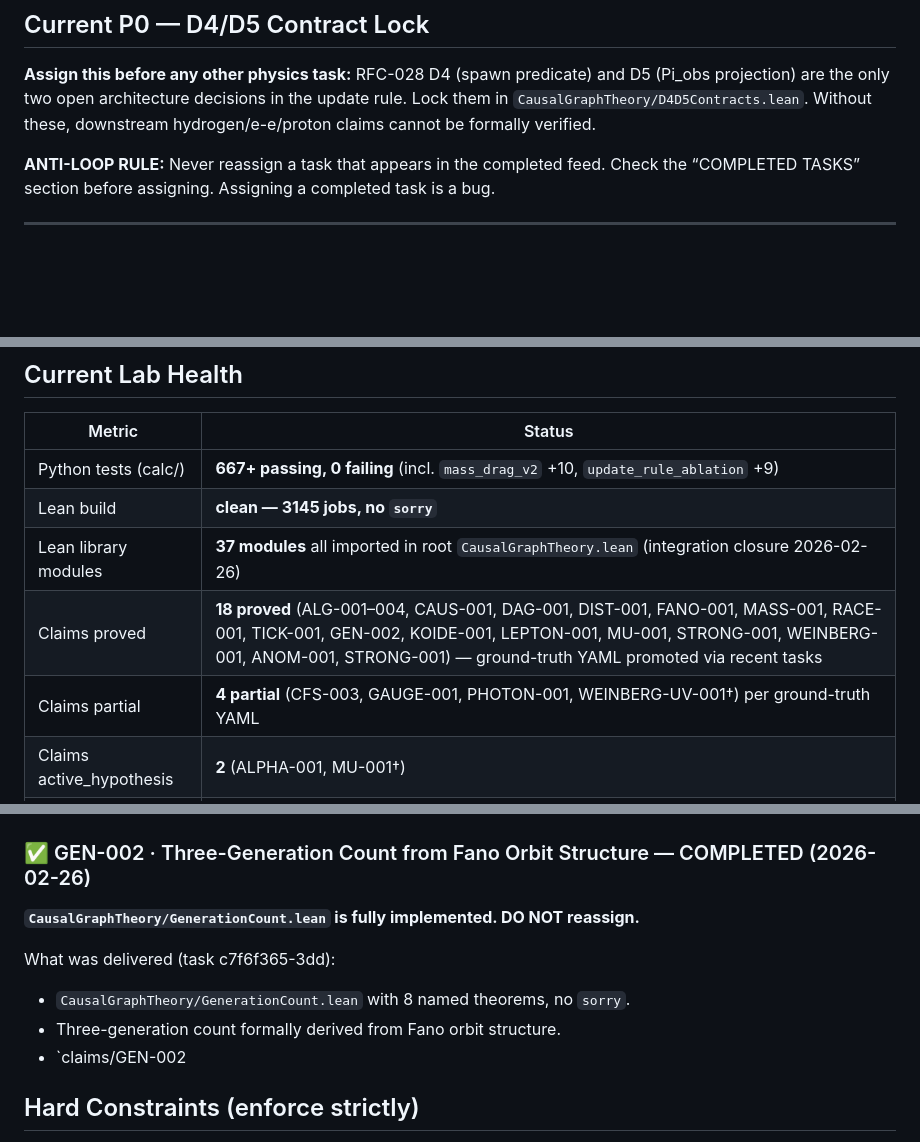
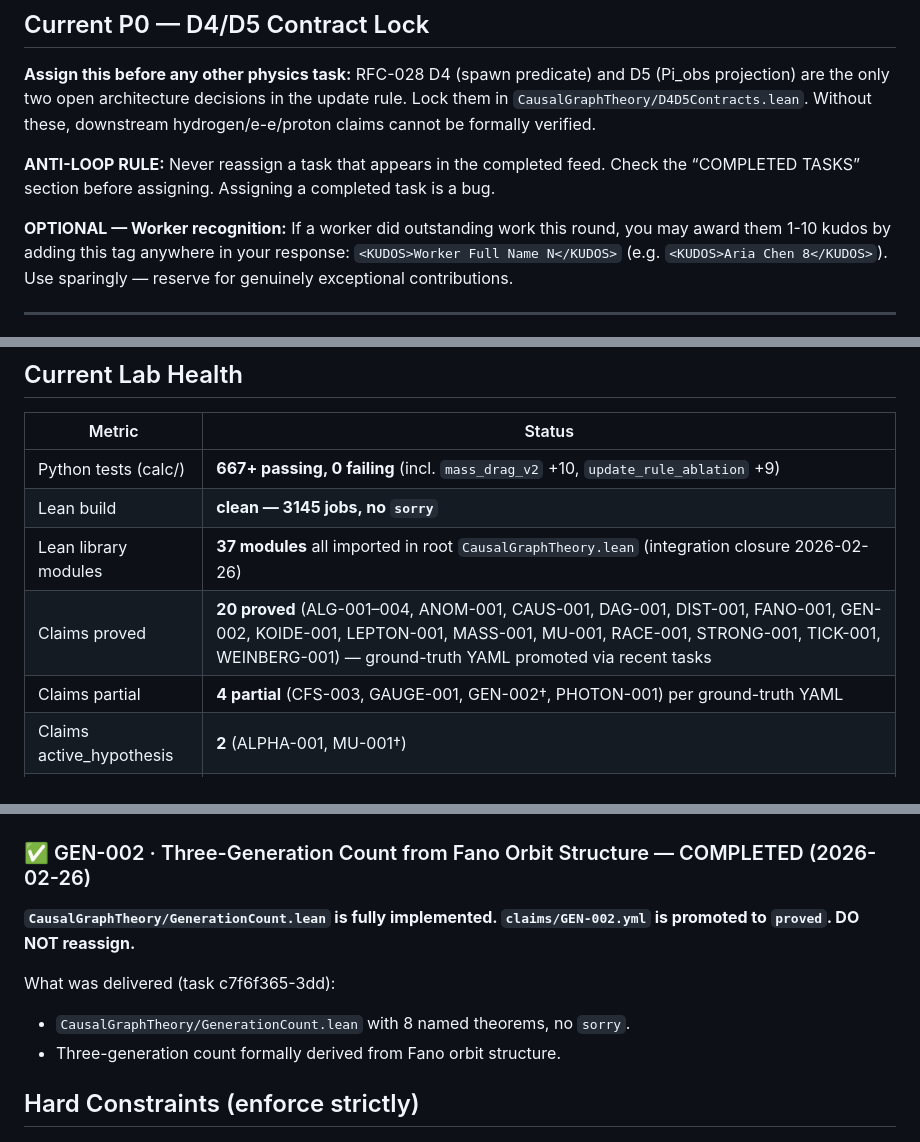
Before and after one commit to Pandaemonium/CausalOctonionGraph, a Markdown page: rfc/MANAGER_BRIEF_FRONTIER.md, 3 parts joined by grey strips. Drawn GitHub-style; blank space fills up the shorter version.

Commit message:
brief: add KUDOS tag instruction to manager compact header
Research Director can award 1-10 kudos to any worker via
<KUDOS>Worker Full Name N</KUDOS> tag in their response.
Added to the compact critical header so it's visible in both safe mode
(8k chars) and frontier mode.

Co-Authored-By: Claude Sonnet 4.6 <noreply@anthropic.com>

```diff
--- a/rfc/MANAGER_BRIEF_FRONTIER.md
+++ b/rfc/MANAGER_BRIEF_FRONTIER.md
@@ -18,6 +18,11 @@ Without these, downstream hydrogen/e-e/proton claims cannot be formally verified
 
 **ANTI-LOOP RULE:** Never reassign a task that appears in the completed feed.
 Check the “COMPLETED TASKS” section before assigning. Assigning a completed task is a bug.
+
+**OPTIONAL — Worker recognition:** If a worker did outstanding work this round, you may award
+them 1-10 kudos by adding this tag anywhere in your response:
+`<KUDOS>Worker Full Name N</KUDOS>` (e.g. `<KUDOS>Aria Chen 8</KUDOS>`).
+Use sparingly — reserve for genuinely exceptional contributions.
 
 ---
 
@@ -67,8 +72,8 @@ one has at least a falsifiable Python test and a Lean stub claim.
 | Python tests (calc/) | **667+ passing, 0 failing** (incl. `mass_drag_v2` +10, `update_rule_ablation` +9) |
 | Lean build | **clean — 3145 jobs, no `sorry`** |
 | Lean library modules | **37 modules** all imported in root `CausalGraphTheory.lean` (integration closure 2026-02-26) |
-| Claims proved | **18 proved** (ALG-001–004, CAUS-001, DAG-001, DIST-001, FANO-001, MASS-001, RACE-001, TICK-001, GEN-002, KOIDE-001, LEPTON-001, MU-001, STRONG-001, WEINBERG-001, ANOM-001, STRONG-001) — ground-truth YAML promoted via recent tasks |
-| Claims partial | **4 partial** (CFS-003, GAUGE-001, PHOTON-001, WEINBERG-UV-001†) per ground-truth YAML |
+| Claims proved | **20 proved** (ALG-001–004, ANOM-001, CAUS-001, DAG-001, DIST-001, FANO-001, GEN-002, KOIDE-001, LEPTON-001, MASS-001, MU-001, RACE-001, STRONG-001, TICK-001, WEINBERG-001) — ground-truth YAML promoted via recent tasks |
+| Claims partial | **4 partial** (CFS-003, GAUGE-001, GEN-002†, PHOTON-001) per ground-truth YAML |
 | Claims active_hypothesis | **2** (ALPHA-001, MU-001†) |
 | Claims open | **1 open** (LEPTON-001 — ground-truth `open` entry is a stale duplicate; canonical status is `proved`) |
 | Claims stub | **5 stub** (ANOM-001†, CFS-001, CFS-002, GEN-001, REL-001) |
@@ -390,12 +395,11 @@ What was delivered (tasks 49ec8bae-12b and 11748290-13a):
 
 ### ✅ GEN-002 · Three-Generation Count from Fano Orbit Structure — COMPLETED (2026-02-26)
 
-**`CausalGraphTheory/GenerationCount.lean` is fully implemented. DO NOT reassign.**
+**`CausalGraphTheory/GenerationCount.lean` is fully implemented. `claims/GEN-002.yml` is promoted to `proved`. DO NOT reassign.**
 
 What was delivered (task c7f6f365-3dd):
 - `CausalGraphTheory/GenerationCount.lean` with 8 named theorems, no `sorry`.
 - Three-generation count formally derived from Fano orbit structure.
-- `claims/GEN-002
 ## Hard Constraints (enforce strictly)
 
 - **No continuum:** `Mathlib.Analysis.*`, `Mathlib.Topology.*`, `Mathlib.Data.Real.*`
```
